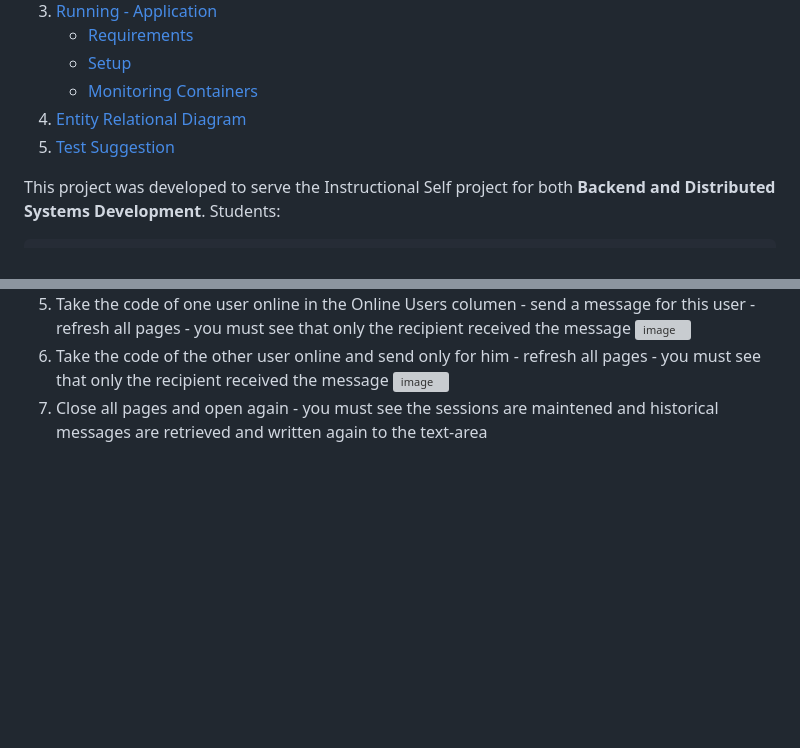
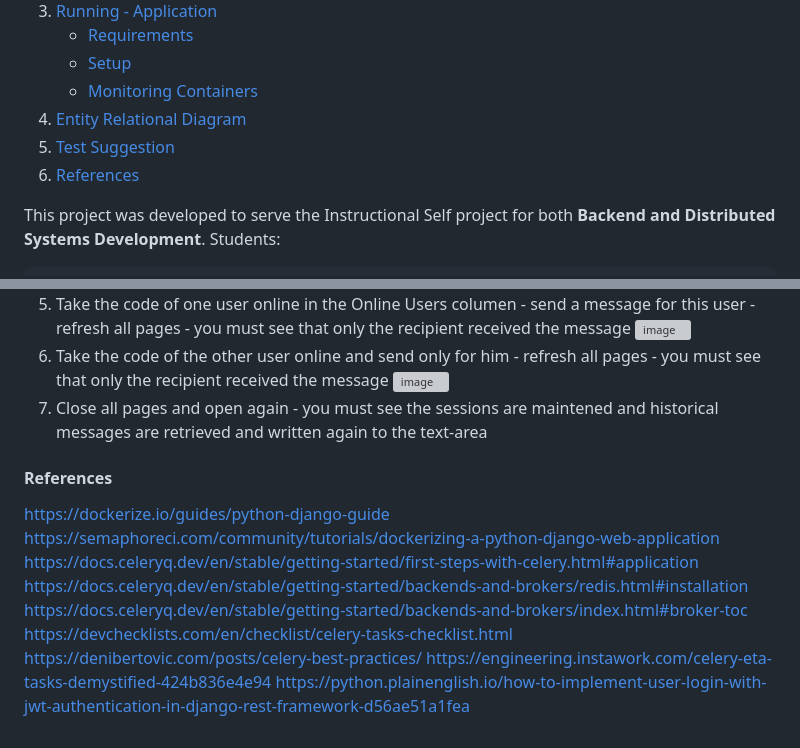
Before and after one commit to luisbt07/messager-django, a Markdown page: README.md, 2 parts joined by grey strips. GitHub-like rendering; blank space fills up the shorter version; grey boxes are pictures that could not be loaded.

Commit message:
README.md add references

```diff
--- a/README.md
+++ b/README.md
@@ -10,6 +10,7 @@
     - [Monitoring Containers](#monitoring-containers)
 4. [Entity Relational Diagram](#entity-relational-mapping)
 5. [Test Suggestion](#test-suggestion)
+6. [References](#references)
 
 This project was developed to serve the Instructional Self project for both **Backend and Distributed Systems Development**.
 Students:
@@ -111,3 +112,15 @@ Happy path
 6. Take the code of the other user online and send only for him - refresh all pages - you must see that only the recipient received the message
 ![image](https://github.com/luisbt07/messager-django/assets/57811501/6f410534-e5e6-4546-bde1-68c93f3e74b8)
 7. Close all pages and open again - you must see the sessions are maintened and historical messages are retrieved and written again to the text-area
+
+
+#### References
+https://dockerize.io/guides/python-django-guide
+https://semaphoreci.com/community/tutorials/dockerizing-a-python-django-web-application
+https://docs.celeryq.dev/en/stable/getting-started/first-steps-with-celery.html#application
+https://docs.celeryq.dev/en/stable/getting-started/backends-and-brokers/redis.html#installation
+https://docs.celeryq.dev/en/stable/getting-started/backends-and-brokers/index.html#broker-toc
+https://devchecklists.com/en/checklist/celery-tasks-checklist.html
+https://denibertovic.com/posts/celery-best-practices/
+https://engineering.instawork.com/celery-eta-tasks-demystified-424b836e4e94
+https://python.plainenglish.io/how-to-implement-user-login-with-jwt-authentication-in-django-rest-framework-d56ae51a1fea
```
